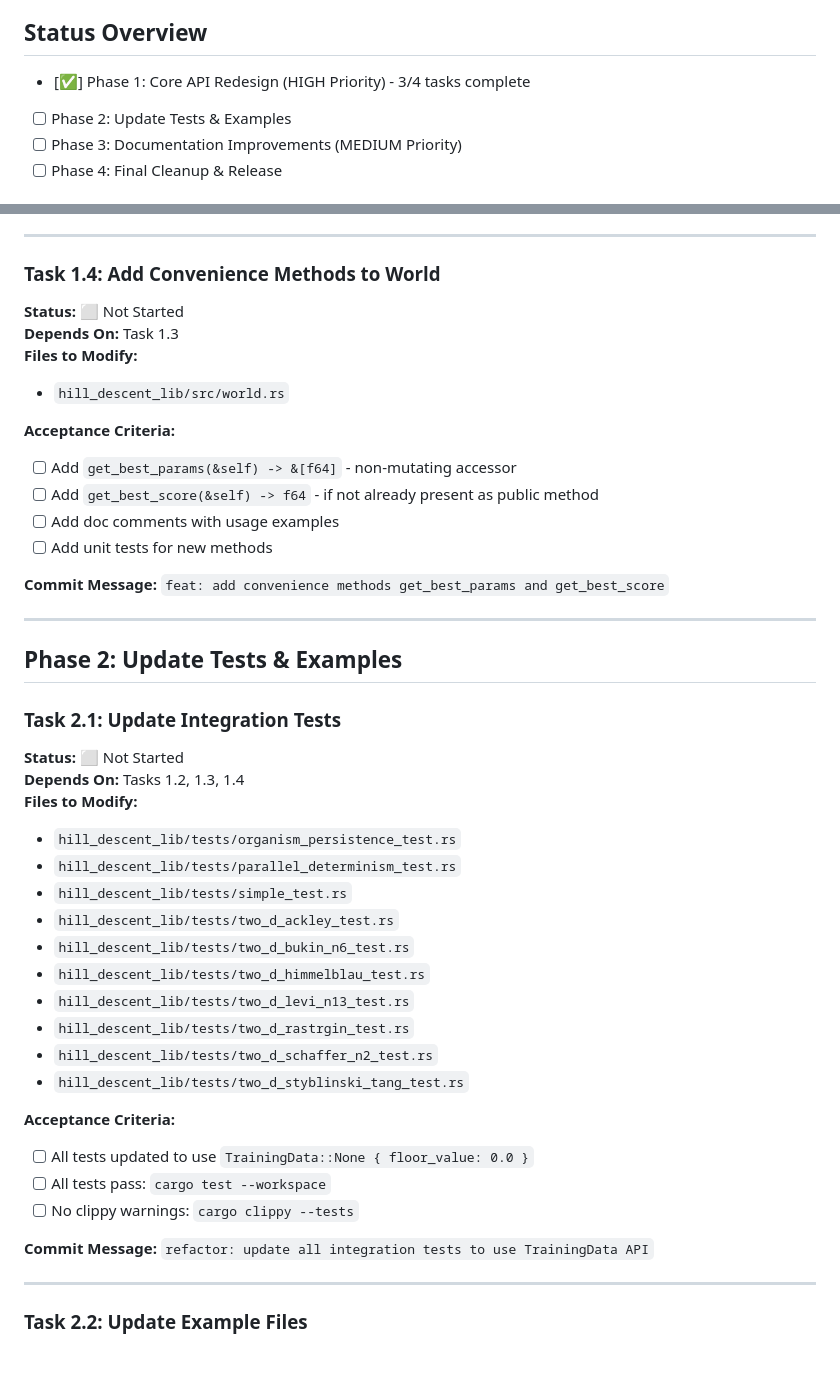
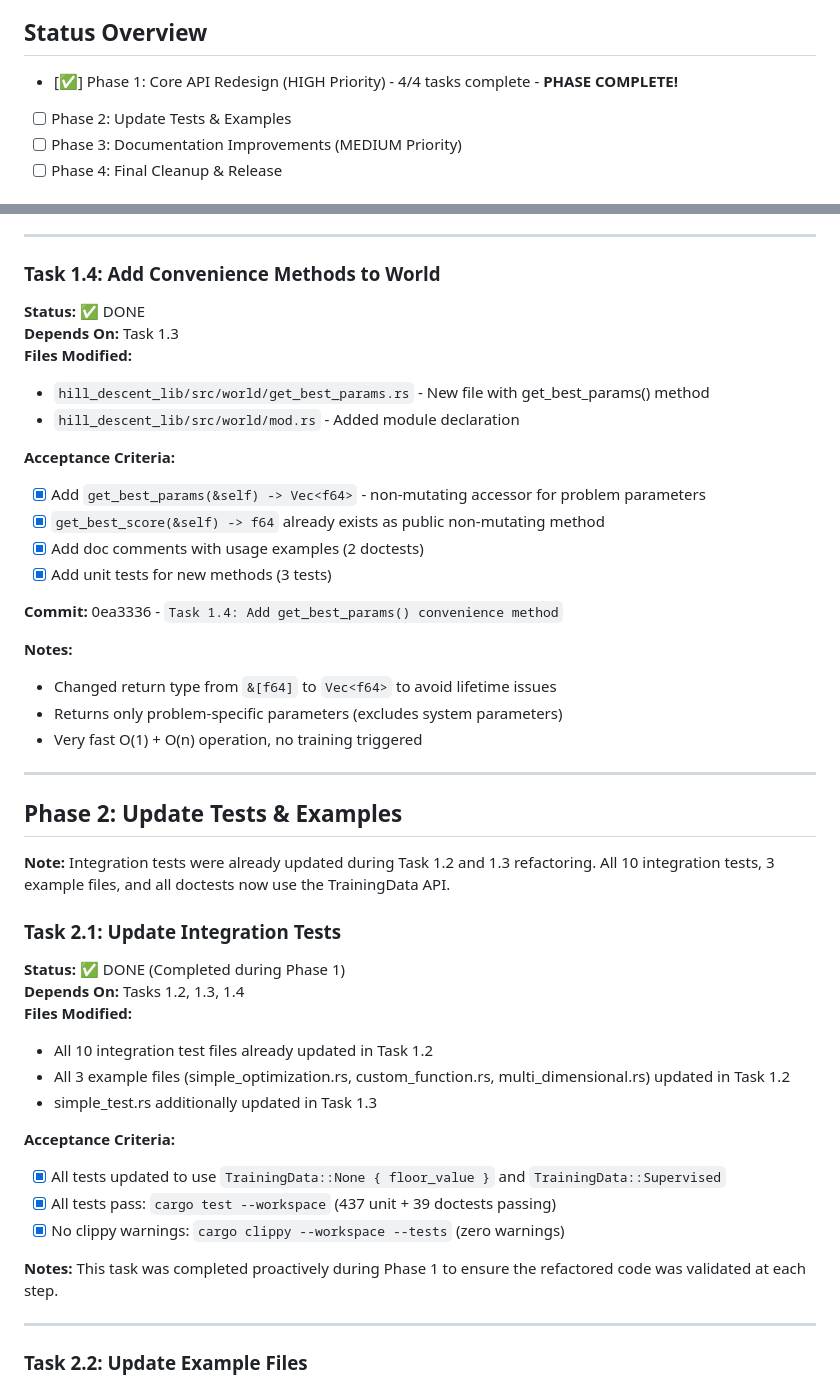
Before and after one commit to cainem/hill_descent, a Markdown page: IMPROVEMENT_PLAN.md, 2 parts joined by grey strips. Drawn GitHub-style; blank space fills up the shorter version.

Commit message:
docs: Update IMPROVEMENT_PLAN.md - Phase 1 complete
Marked all Phase 1 tasks as complete:
- Task 1.1: TrainingData enum (commit 15e77ca)
- Task 1.2: World::training_run refactor (commit c7fffc2)
- Task 1.3: World::get_best_organism refactor (commit 2f44201)
- Task 1.4: Add get_best_params() convenience method (commit 0ea3336)

Also noted that Task 2.1 (update integration tests) was completed proactively during Phase 1.

All 437 unit tests + 39 doctests passing with zero clippy warnings.

```diff
--- a/IMPROVEMENT_PLAN.md
+++ b/IMPROVEMENT_PLAN.md
@@ -6,7 +6,7 @@
 
 ## Status Overview
 
-- [✅] Phase 1: Core API Redesign (HIGH Priority) - 3/4 tasks complete
+- [✅] Phase 1: Core API Redesign (HIGH Priority) - 4/4 tasks complete - **PHASE COMPLETE!**
 - [ ] Phase 2: Update Tests & Examples
 - [ ] Phase 3: Documentation Improvements (MEDIUM Priority)
 - [ ] Phase 4: Final Cleanup & Release
@@ -78,45 +78,47 @@
 
 ### Task 1.4: Add Convenience Methods to World
 
-**Status:** ⬜ Not Started
+**Status:** ✅ DONE
 **Depends On:** Task 1.3
-**Files to Modify:**
-- `hill_descent_lib/src/world.rs`
+**Files Modified:**
+- `hill_descent_lib/src/world/get_best_params.rs` - New file with get_best_params() method
+- `hill_descent_lib/src/world/mod.rs` - Added module declaration
 
 **Acceptance Criteria:**
-- [ ] Add `get_best_params(&self) -> &[f64]` - non-mutating accessor
-- [ ] Add `get_best_score(&self) -> f64` - if not already present as public method
-- [ ] Add doc comments with usage examples
-- [ ] Add unit tests for new methods
+- [x] Add `get_best_params(&self) -> Vec<f64>` - non-mutating accessor for problem parameters
+- [x] `get_best_score(&self) -> f64` already exists as public non-mutating method
+- [x] Add doc comments with usage examples (2 doctests)
+- [x] Add unit tests for new methods (3 tests)
 
-**Commit Message:** `feat: add convenience methods get_best_params and get_best_score`
+**Commit:** 0ea3336 - `Task 1.4: Add get_best_params() convenience method`
+
+**Notes:**
+- Changed return type from `&[f64]` to `Vec<f64>` to avoid lifetime issues
+- Returns only problem-specific parameters (excludes system parameters)
+- Very fast O(1) + O(n) operation, no training triggered
 
 ---
 
 ## Phase 2: Update Tests & Examples
 
+**Note:** Integration tests were already updated during Task 1.2 and 1.3 refactoring.
+All 10 integration tests, 3 example files, and all doctests now use the TrainingData API.
+
 ### Task 2.1: Update Integration Tests
 
-**Status:** ⬜ Not Started
+**Status:** ✅ DONE (Completed during Phase 1)
 **Depends On:** Tasks 1.2, 1.3, 1.4
-**Files to Modify:**
-- `hill_descent_lib/tests/organism_persistence_test.rs`
-- `hill_descent_lib/tests/parallel_determinism_test.rs`
-- `hill_descent_lib/tests/simple_test.rs`
-- `hill_descent_lib/tests/two_d_ackley_test.rs`
-- `hill_descent_lib/tests/two_d_bukin_n6_test.rs`
-- `hill_descent_lib/tests/two_d_himmelblau_test.rs`
-- `hill_descent_lib/tests/two_d_levi_n13_test.rs`
-- `hill_descent_lib/tests/two_d_rastrgin_test.rs`
-- `hill_descent_lib/tests/two_d_schaffer_n2_test.rs`
-- `hill_descent_lib/tests/two_d_styblinski_tang_test.rs`
+**Files Modified:**
+- All 10 integration test files already updated in Task 1.2
+- All 3 example files (simple_optimization.rs, custom_function.rs, multi_dimensional.rs) updated in Task 1.2
+- simple_test.rs additionally updated in Task 1.3
 
 **Acceptance Criteria:**
-- [ ] All tests updated to use `TrainingData::None { floor_value: 0.0 }`
-- [ ] All tests pass: `cargo test --workspace`
-- [ ] No clippy warnings: `cargo clippy --tests`
+- [x] All tests updated to use `TrainingData::None { floor_value }` and `TrainingData::Supervised`
+- [x] All tests pass: `cargo test --workspace` (437 unit + 39 doctests passing)
+- [x] No clippy warnings: `cargo clippy --workspace --tests` (zero warnings)
 
-**Commit Message:** `refactor: update all integration tests to use TrainingData API`
+**Notes:** This task was completed proactively during Phase 1 to ensure the refactored code was validated at each step.
 
 ---
 
```
